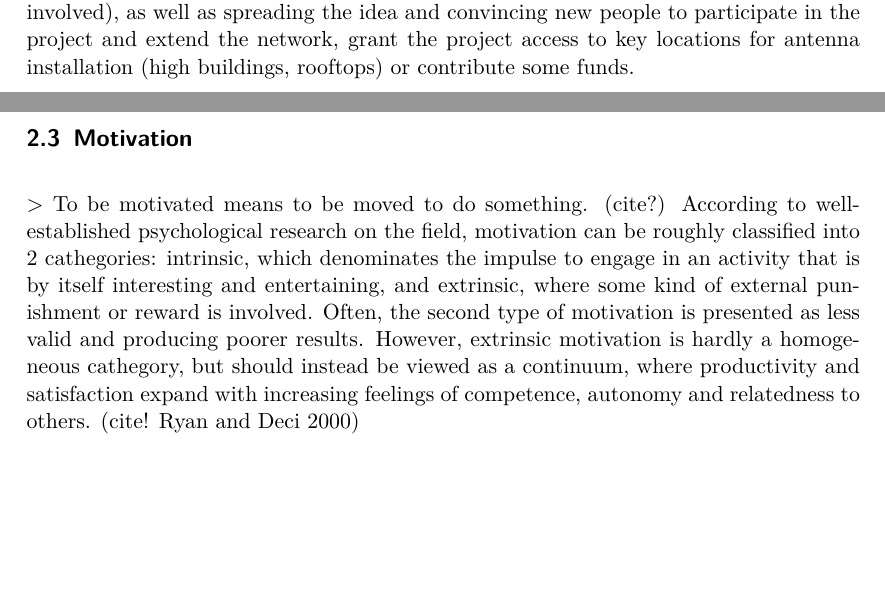
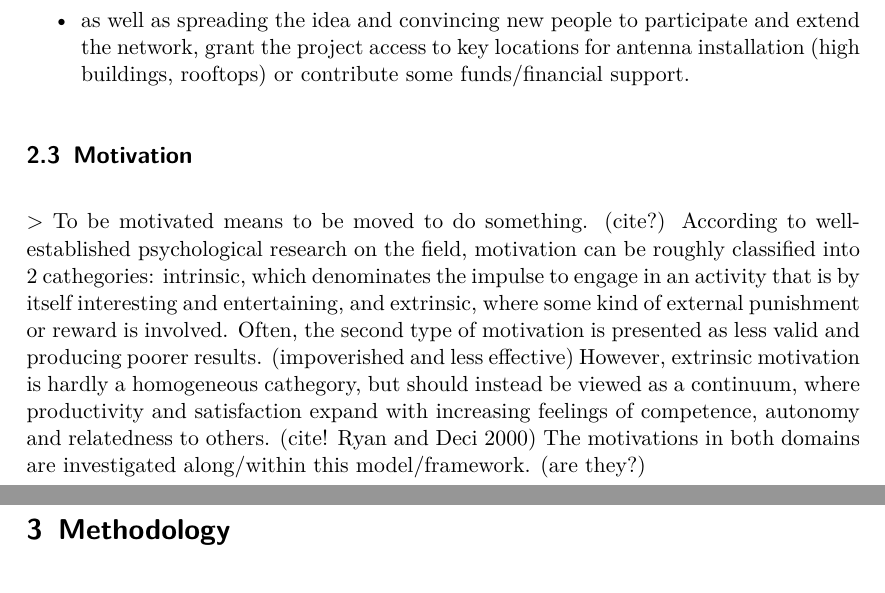
Before and after one commit to lusy/motFossFf-paper, a LaTeX paper (main.tex, which reads 2-Basics.tex): two parts of pages 5 and 6 of 10 before the commit and two parts of pages 6 and 7 of 10 after it, joined at a grey line, cut so that both start at the same text, the shorter picture padded with empty space. Compiled offline with pdfLaTeX.

Commit message:
edit text of basics

```diff
--- a/2-Basics.tex
+++ b/2-Basics.tex
@@ -26 +25,0 @@ Some community network projects, among them Freifunk, develop their own free fir
-Further tasks include network maintenance (so continuous commitment is required in contrast to foss where one can write a piece of software, release it to the general public and basically forget about it (if not developing new features/fixing bugs)) and on-site installation (we note: hardware costs are involved), as well as spreading the idea and convincing new people to participate in the project and extend the network, grant the project access to key locations for antenna installation (high buildings, rooftops) or contribute some funds.
@@ -27,10 +31,14 @@ Further tasks include network maintenance (so continuous commitment is required
+  \item as well as spreading the idea and convincing new people to participate and extend the network, grant the project access to key locations for antenna installation (high buildings, rooftops) or contribute some funds/financial support.
+\end{itemize}
 
 \subsection{Motivation}
 > To be motivated means to be moved to do something. (cite?)
 According to well-established psychological research on the field, motivation can be roughly classified into 2 cathegories:
-intrinsic, which denominates the impulse to engage in an activity that is by itself interesting and entertaining, and extrinsic, where some kind of external punishment or reward is involved.
-Often, the second type of motivation is presented as less valid and producing poorer results.
+intrinsic, which denominates the impulse to engage in an activity that is by itself interesting and entertaining,
+and extrinsic, where some kind of external punishment or reward is involved.
+Often, the second type of motivation is presented as less valid and producing poorer results. (impoverished and less effective)
 However, extrinsic motivation is hardly a homogeneous cathegory, but should instead be viewed as a continuum, where productivity and satisfaction expand with increasing feelings of competence, autonomy and relatedness to others. (cite! Ryan and Deci 2000)
+The motivations in both domains are investigated along/within this model/framework. (are they?)
 
 \begin{comment}
 What is FOSS (really brief, people should know that)
```
Also changed, not shown: 2-Basics.tex (13 more changed lines).
